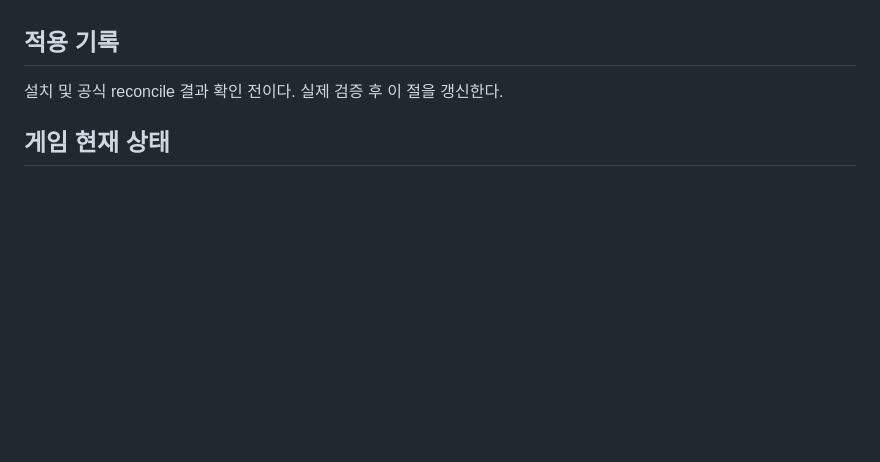
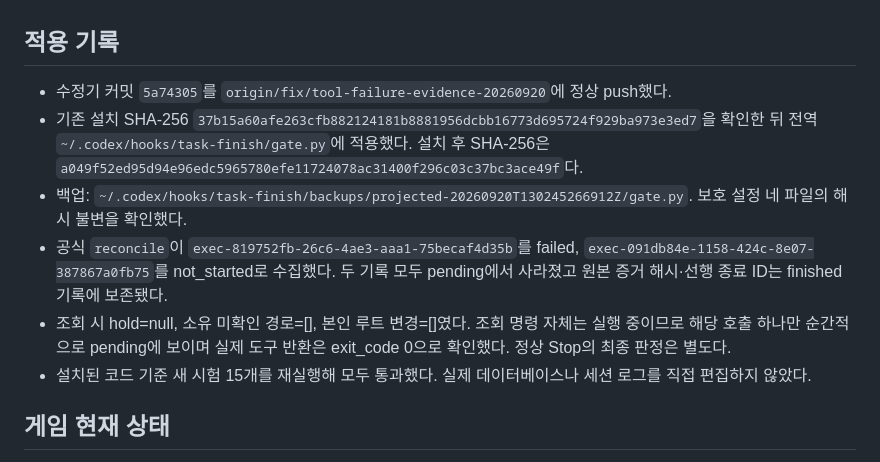
Before and after one commit to hhj4861/rescene-game, a Markdown page: docs/task-finish-recovery.md, the part around the change. Rendered like a GitHub page; blank space fills up the shorter version.

Commit message:
docs: confirm installed completion evidence recovery

```diff
--- a/docs/task-finish-recovery.md
+++ b/docs/task-finish-recovery.md
@@ -23,7 +23,12 @@
 
 ## 적용 기록
 
-설치 및 공식 reconcile 결과 확인 전이다. 실제 검증 후 이 절을 갱신한다.
+- 수정기 커밋 `5a74305`를 `origin/fix/tool-failure-evidence-20260920`에 정상 push했다.
+- 기존 설치 SHA-256 `37b15a60afe263cfb882124181b8881956dcbb16773d695724f929ba973e3ed7`을 확인한 뒤 전역 `~/.codex/hooks/task-finish/gate.py`에 적용했다. 설치 후 SHA-256은 `a049f52ed95d94e96edc5965780efe11724078ac31400f296c03c37bc3ace49f`다.
+- 백업: `~/.codex/hooks/task-finish/backups/projected-20260920T130245266912Z/gate.py`. 보호 설정 네 파일의 해시 불변을 확인했다.
+- 공식 `reconcile`이 `exec-819752fb-26c6-4ae3-aaa1-75becaf4d35b`를 failed, `exec-091db84e-1158-424c-8e07-387867a0fb75`를 not_started로 수집했다. 두 기록 모두 pending에서 사라졌고 원본 증거 해시·선행 종료 ID는 finished 기록에 보존됐다.
+- 조회 시 hold=null, 소유 미확인 경로=[], 본인 루트 변경=[]였다. 조회 명령 자체는 실행 중이므로 해당 호출 하나만 순간적으로 pending에 보이며 실제 도구 반환은 exit_code 0으로 확인했다. 정상 Stop의 최종 판정은 별도다.
+- 설치된 코드 기준 새 시험 15개를 재실행해 모두 통과했다. 실제 데이터베이스나 세션 로그를 직접 편집하지 않았다.
 
 ## 게임 현재 상태
 
```
